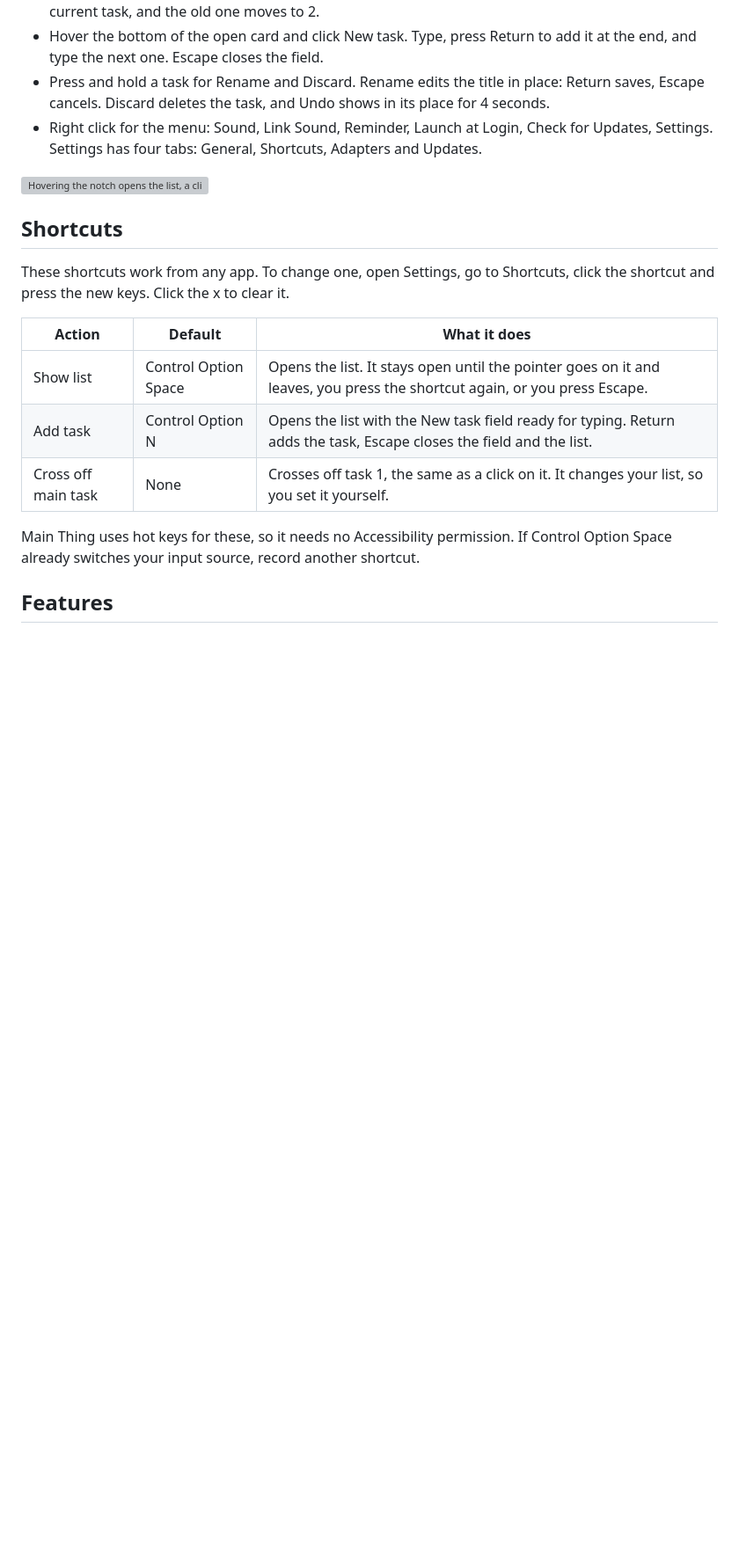
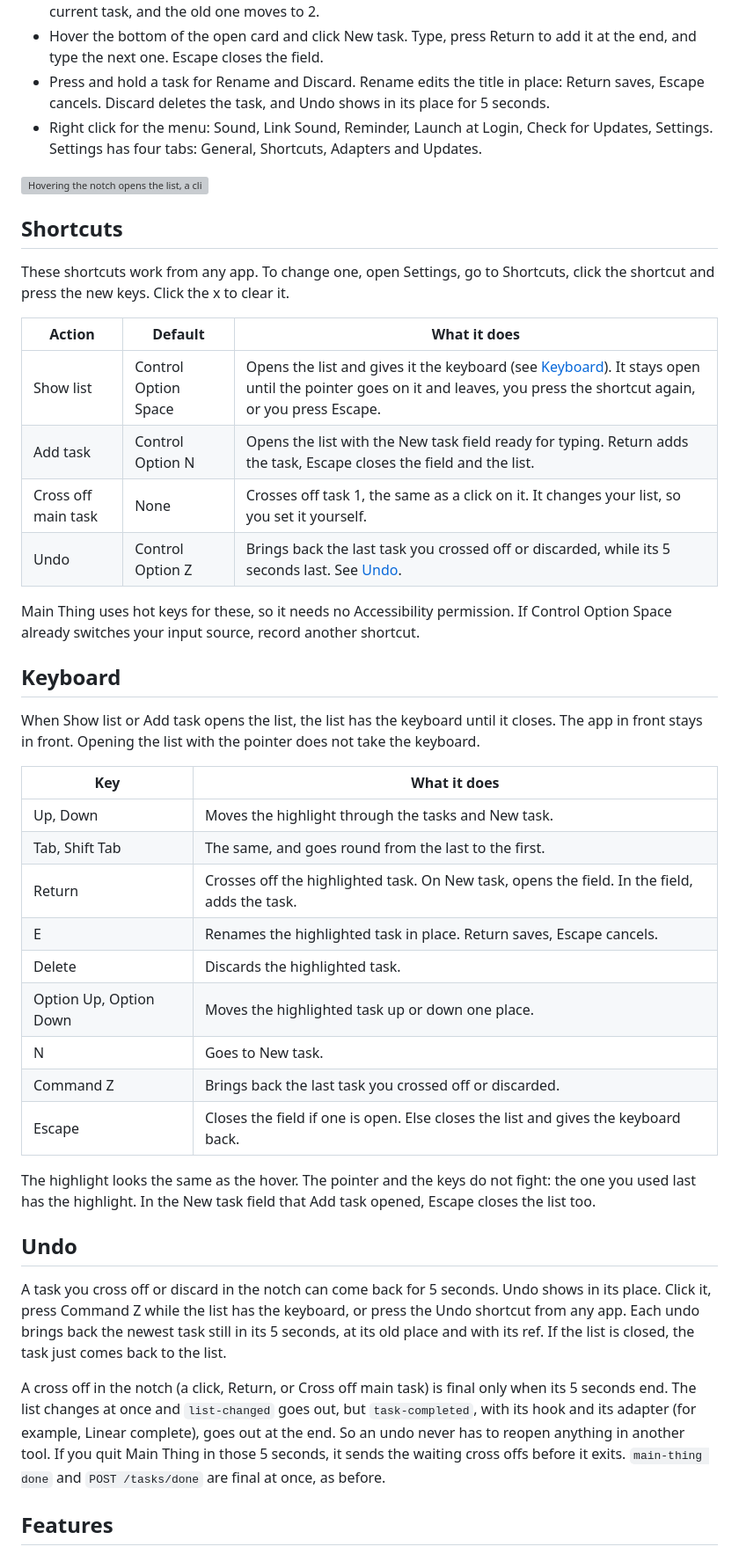
Before and after one commit to jonnilundy/main-thing, a Markdown page: README.md, the part around the change. Shown at 88% size. GitHub-like rendering; blank space fills up the shorter version; grey boxes are pictures that could not be loaded.

Commit message:
README: the Keyboard keys, how Undo works, and the Undo shortcut
Co-Authored-By: Claude Opus 5.5 <noreply@anthropic.com>

```diff
--- a/README.md
+++ b/README.md
@@ -49,7 +49,7 @@ In the notch:
 - Click a task to cross it off with a pen stroke. Click it again right away to keep it.
 - Drag a task by its number to move it, or the current task by its dot. A task dropped on top is the new current task, and the old one moves to 2.
 - Hover the bottom of the open card and click New task. Type, press Return to add it at the end, and type the next one. Escape closes the field.
-- Press and hold a task for Rename and Discard. Rename edits the title in place: Return saves, Escape cancels. Discard deletes the task, and Undo shows in its place for 4 seconds.
+- Press and hold a task for Rename and Discard. Rename edits the title in place: Return saves, Escape cancels. Discard deletes the task, and Undo shows in its place for 5 seconds.
 - Right click for the menu: Sound, Link Sound, Reminder, Launch at Login, Check for Updates, Settings. Settings has four tabs: General, Shortcuts, Adapters and Updates.
 
 <img src="docs/demo.gif" alt="Hovering the notch opens the list, a click crosses off a task, a drag by its number moves another to second place, a new task is typed at the bottom, and a long press opens Rename and Discard" width="100%">
@@ -60,11 +60,36 @@ These shortcuts work from any app. To change one, open Settings, go to Shortcuts
 
 | Action | Default | What it does |
 | --- | --- | --- |
-| Show list | Control Option Space | Opens the list. It stays open until the pointer goes on it and leaves, you press the shortcut again, or you press Escape. |
+| Show list | Control Option Space | Opens the list and gives it the keyboard (see [Keyboard](#keyboard)). It stays open until the pointer goes on it and leaves, you press the shortcut again, or you press Escape. |
 | Add task | Control Option N | Opens the list with the New task field ready for typing. Return adds the task, Escape closes the field and the list. |
 | Cross off main task | None | Crosses off task 1, the same as a click on it. It changes your list, so you set it yourself. |
+| Undo | Control Option Z | Brings back the last task you crossed off or discarded, while its 5 seconds last. See [Undo](#undo). |
 
 Main Thing uses hot keys for these, so it needs no Accessibility permission. If Control Option Space already switches your input source, record another shortcut.
+
+## Keyboard
+
+When Show list or Add task opens the list, the list has the keyboard until it closes. The app in front stays in front. Opening the list with the pointer does not take the keyboard.
+
+| Key | What it does |
+| --- | --- |
+| Up, Down | Moves the highlight through the tasks and New task. |
+| Tab, Shift Tab | The same, and goes round from the last to the first. |
+| Return | Crosses off the highlighted task. On New task, opens the field. In the field, adds the task. |
+| E | Renames the highlighted task in place. Return saves, Escape cancels. |
+| Delete | Discards the highlighted task. |
+| Option Up, Option Down | Moves the highlighted task up or down one place. |
+| N | Goes to New task. |
+| Command Z | Brings back the last task you crossed off or discarded. |
+| Escape | Closes the field if one is open. Else closes the list and gives the keyboard back. |
+
+The highlight looks the same as the hover. The pointer and the keys do not fight: the one you used last has the highlight. In the New task field that Add task opened, Escape closes the list too.
+
+## Undo
+
+A task you cross off or discard in the notch can come back for 5 seconds. Undo shows in its place. Click it, press Command Z while the list has the keyboard, or press the Undo shortcut from any app. Each undo brings back the newest task still in its 5 seconds, at its old place and with its ref. If the list is closed, the task just comes back to the list.
+
+A cross off in the notch (a click, Return, or Cross off main task) is final only when its 5 seconds end. The list changes at once and `list-changed` goes out, but `task-completed`, with its hook and its adapter (for example, Linear complete), goes out at the end. So an undo never has to reopen anything in another tool. If you quit Main Thing in those 5 seconds, it sends the waiting cross offs before it exits. `main-thing done` and `POST /tasks/done` are final at once, as before.
 
 ## Features
 
```
